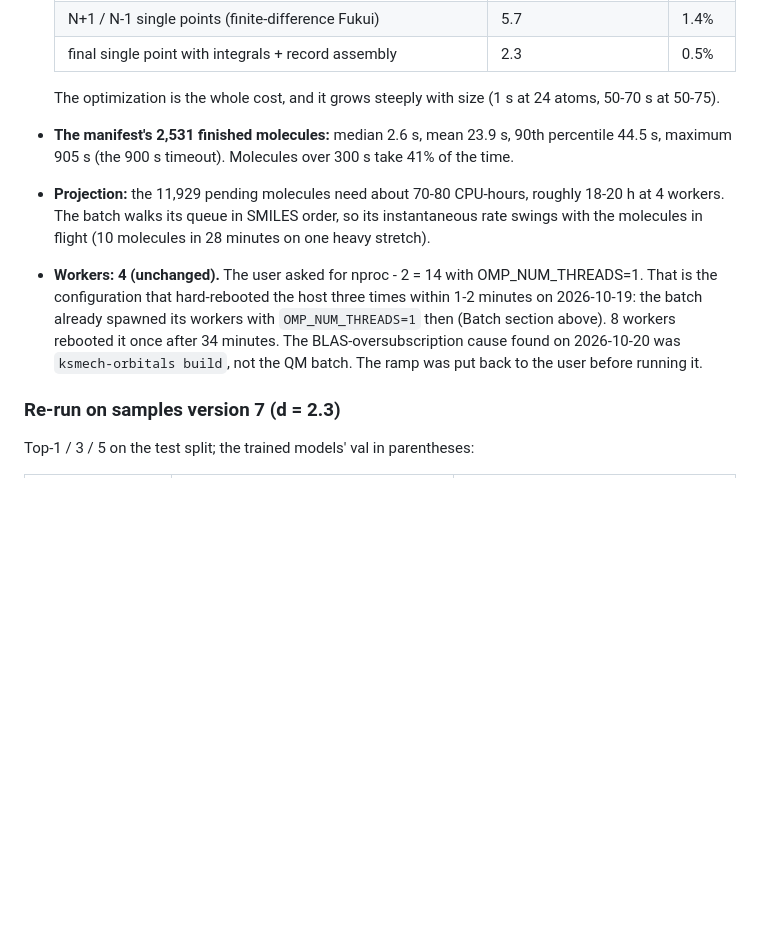
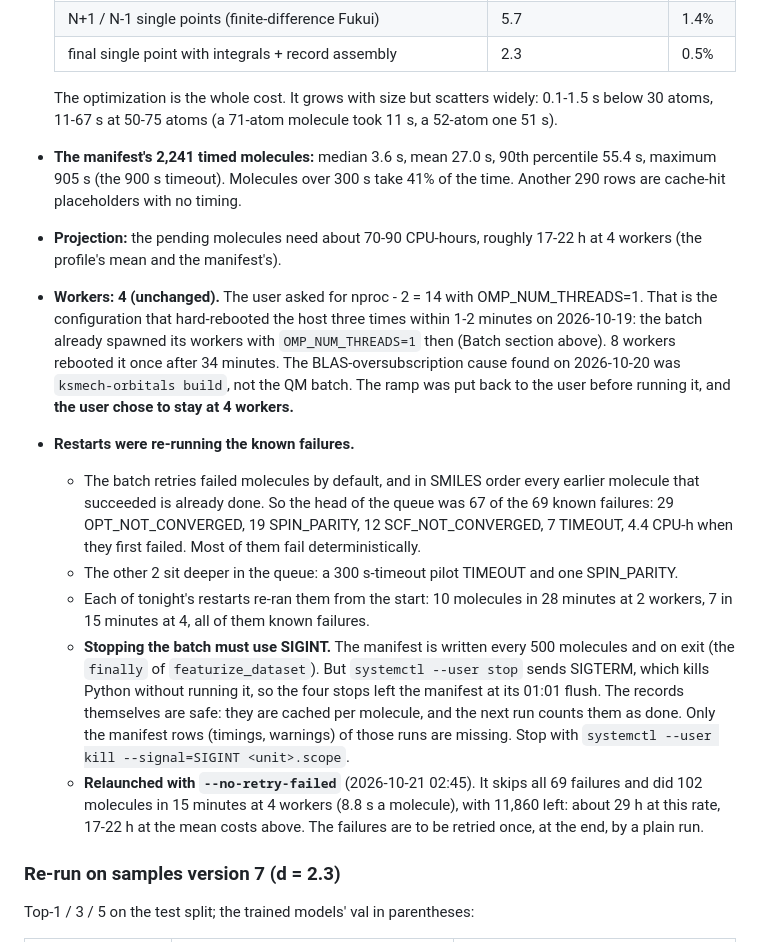
Before and after one commit to mfiaschi5/rhoMech, a Markdown page: docs/decisions.md, the part around the change. GitHub-like rendering; blank space fills up the shorter version.

Commit message:
docs: QM worker decision, failure retries on restart, measured throughput
The user kept the QM batch at 4 workers. Restarts were re-running the 67
known failures at the head of the SMILES-ordered queue (4.4 CPU-h) and
systemctl stop skipped the manifest write; the batch now runs with
--no-retry-failed (102 molecules in 15 min at 4 workers) and is stopped
with SIGINT. Per-stage profile: optimization is 94% of the time.

Co-Authored-By: Claude Opus 5.5 <noreply@anthropic.com>

```diff
--- a/docs/decisions.md
+++ b/docs/decisions.md
@@ -2325,19 +2325,37 @@ version 7.
   | N+1 / N-1 single points (finite-difference Fukui) | 5.7 | 1.4% |
   | final single point with integrals + record assembly | 2.3 | 0.5% |
 
-  The optimization is the whole cost, and it grows steeply with size (1 s at 24 atoms, 50-70 s
-  at 50-75).
-- **The manifest's 2,531 finished molecules:** median 2.6 s, mean 23.9 s, 90th percentile
-  44.5 s, maximum 905 s (the 900 s timeout). Molecules over 300 s take 41% of the time.
-- **Projection:** the 11,929 pending molecules need about 70-80 CPU-hours, roughly 18-20 h at 4
-  workers. The batch walks its queue in SMILES order, so its instantaneous rate swings with the
-  molecules in flight (10 molecules in 28 minutes on one heavy stretch).
+  The optimization is the whole cost. It grows with size but scatters widely: 0.1-1.5 s below
+  30 atoms, 11-67 s at 50-75 atoms (a 71-atom molecule took 11 s, a 52-atom one 51 s).
+- **The manifest's 2,241 timed molecules:** median 3.6 s, mean 27.0 s, 90th percentile 55.4 s,
+  maximum 905 s (the 900 s timeout). Molecules over 300 s take 41% of the time. Another 290 rows
+  are cache-hit placeholders with no timing.
+- **Projection:** the pending molecules need about 70-90 CPU-hours, roughly 17-22 h at 4
+  workers (the profile's mean and the manifest's).
 - **Workers: 4 (unchanged).** The user asked for nproc - 2 = 14 with OMP_NUM_THREADS=1. That
   is the configuration that hard-rebooted the host three times within 1-2 minutes on
   2026-10-19: the batch already spawned its workers with `OMP_NUM_THREADS=1` then (Batch
   section above). 8 workers rebooted it once after 34 minutes. The BLAS-oversubscription cause
   found on 2026-10-20 was `ksmech-orbitals build`, not the QM batch. The ramp was put back to the
-  user before running it.
+  user before running it, and **the user chose to stay at 4 workers.**
+- **Restarts were re-running the known failures.**
+  - The batch retries failed molecules by default, and in SMILES order every earlier molecule
+    that succeeded is already done. So the head of the queue was 67 of the 69 known failures:
+    29 OPT_NOT_CONVERGED, 19 SPIN_PARITY, 12 SCF_NOT_CONVERGED, 7 TIMEOUT, 4.4 CPU-h when they
+    first failed. Most of them fail deterministically.
+  - The other 2 sit deeper in the queue: a 300 s-timeout pilot TIMEOUT and one SPIN_PARITY.
+  - Each of tonight's restarts re-ran them from the start: 10 molecules in 28 minutes at 2
+    workers, 7 in 15 minutes at 4, all of them known failures.
+  - **Stopping the batch must use SIGINT.** The manifest is written every 500 molecules and on
+    exit (the `finally` of `featurize_dataset`). But `systemctl --user stop` sends SIGTERM,
+    which kills Python without running it, so the four stops left the manifest at its 01:01
+    flush. The records themselves are safe: they are cached per molecule, and the next run
+    counts them as done. Only the manifest rows (timings, warnings) of those runs are missing.
+    Stop with `systemctl --user kill --signal=SIGINT <unit>.scope`.
+  - **Relaunched with `--no-retry-failed`** (2026-10-21 02:45). It skips all 69 failures and
+    did 102 molecules in 15 minutes at 4 workers (8.8 s a molecule), with 11,860 left: about
+    29 h at this rate, 17-22 h at the mean costs above. The failures are to be retried once, at
+    the end, by a plain run.
 
 ### Re-run on samples version 7 (d = 2.3)
 
```
